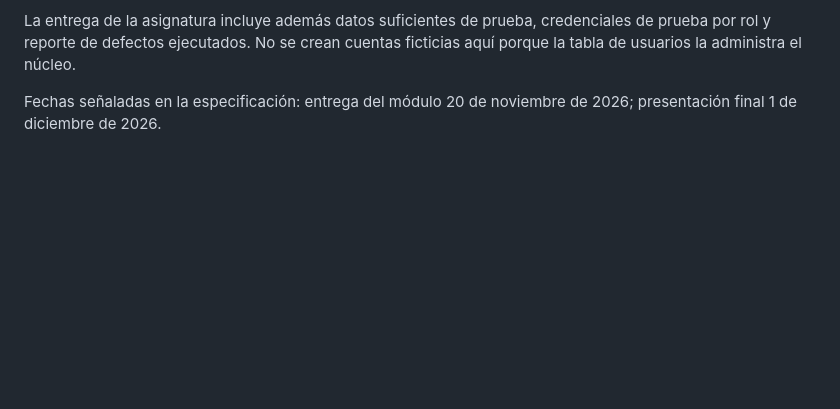
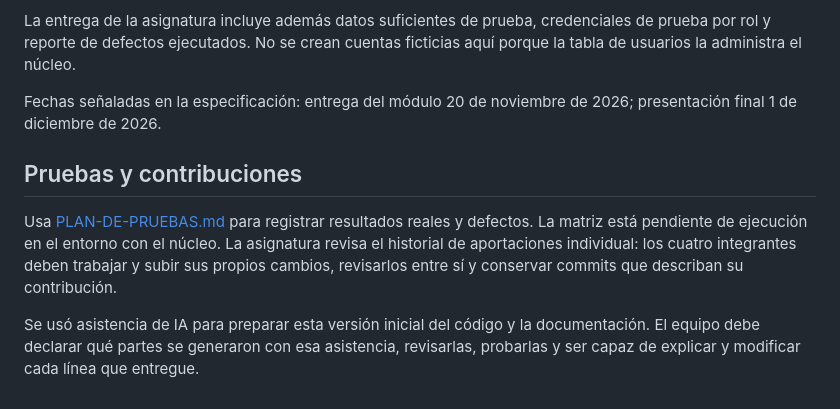
Before and after one commit to luialbplas-coder/MODULO-GASTRONOMIA--EQUIPO-6-, a Markdown page: modulos/portafolio/README.md, the part around the change. Drawn GitHub-style; blank space fills up the shorter version.

Commit message:
Documenta pruebas pendientes y uso de IA

```diff
--- a/modulos/portafolio/README.md
+++ b/modulos/portafolio/README.md
@@ -74,3 +74,10 @@ El repositorio actual no contiene el núcleo del Explorador. Antes de considerar
 La entrega de la asignatura incluye además datos suficientes de prueba, credenciales de prueba por rol y reporte de defectos ejecutados. No se crean cuentas ficticias aquí porque la tabla de usuarios la administra el núcleo.
 
 Fechas señaladas en la especificación: entrega del módulo 20 de noviembre de 2026; presentación final 1 de diciembre de 2026.
+
+
+## Pruebas y contribuciones
+
+Usa [PLAN-DE-PRUEBAS.md](PLAN-DE-PRUEBAS.md) para registrar resultados reales y defectos. La matriz está pendiente de ejecución en el entorno con el núcleo. La asignatura revisa el historial de aportaciones individual: los cuatro integrantes deben trabajar y subir sus propios cambios, revisarlos entre sí y conservar commits que describan su contribución.
+
+Se usó asistencia de IA para preparar esta versión inicial del código y la documentación. El equipo debe declarar qué partes se generaron con esa asistencia, revisarlas, probarlas y ser capaz de explicar y modificar cada línea que entregue.
```
